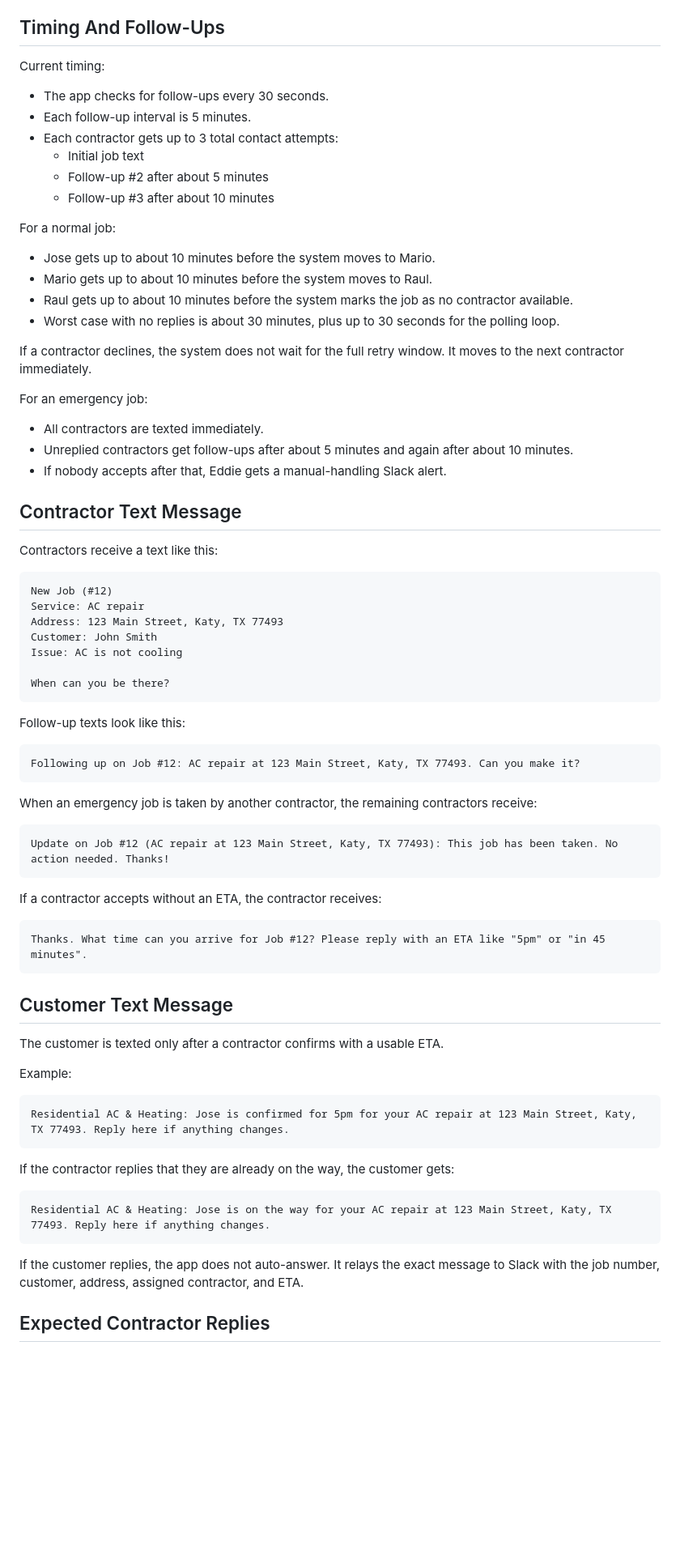
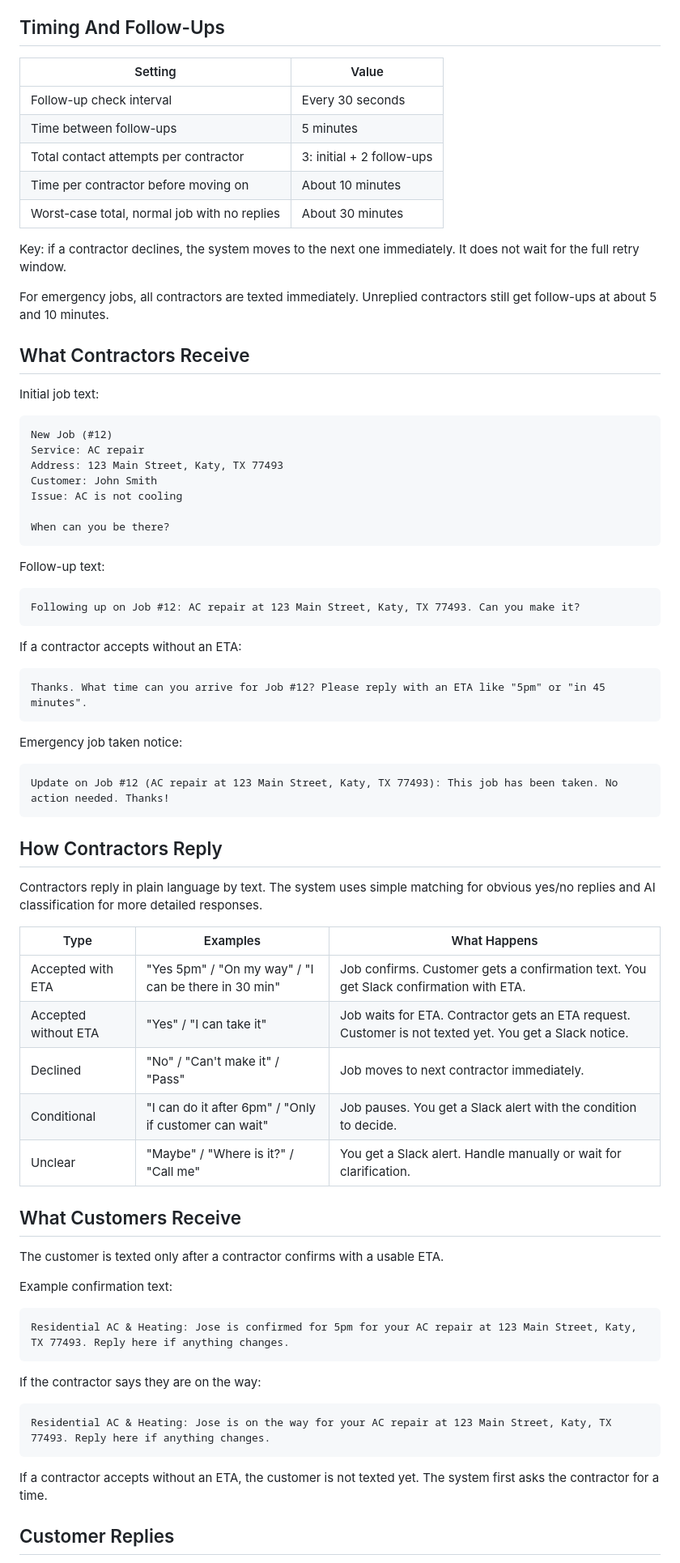
Before and after one commit to keithmcbrief/hvac-dispatcher, a Markdown page: docs/eddie-dispatch-guide.md, the part around one of its changes. Shown at 81% size. GitHub-like rendering; blank space fills up the shorter version.

````diff
--- a/docs/eddie-dispatch-guide.md
+++ b/docs/eddie-dispatch-guide.md
@@ -67,33 +68,21 @@ An emergency job is a call marked urgent, emergency, or ASAP by Kristi/Retell.
 
 ## Timing And Follow-Ups
 
-Current timing:
+| Setting | Value |
+| --- | --- |
+| Follow-up check interval | Every 30 seconds |
+| Time between follow-ups | 5 minutes |
+| Total contact attempts per contractor | 3: initial + 2 follow-ups |
+| Time per contractor before moving on | About 10 minutes |
+| Worst-case total, normal job with no replies | About 30 minutes |
 
-- The app checks for follow-ups every 30 seconds.
-- Each follow-up interval is 5 minutes.
-- Each contractor gets up to 3 total contact attempts:
-  - Initial job text
-  - Follow-up #2 after about 5 minutes
-  - Follow-up #3 after about 10 minutes
+Key: if a contractor declines, the system moves to the next one immediately. It does not wait for the full retry window.
 
-For a normal job:
+For emergency jobs, all contractors are texted immediately. Unreplied contractors still get follow-ups at about 5 and 10 minutes.
 
-- Jose gets up to about 10 minutes before the system moves to Mario.
-- Mario gets up to about 10 minutes before the system moves to Raul.
-- Raul gets up to about 10 minutes before the system marks the job as no contractor available.
-- Worst case with no replies is about 30 minutes, plus up to 30 seconds for the polling loop.
+## What Contractors Receive
 
-If a contractor declines, the system does not wait for the full retry window. It moves to the next contractor immediately.
-
-For an emergency job:
-
-- All contractors are texted immediately.
-- Unreplied contractors get follow-ups after about 5 minutes and again after about 10 minutes.
-- If nobody accepts after that, Eddie gets a manual-handling Slack alert.
-
-## Contractor Text Message
-
-Contractors receive a text like this:
+Initial job text:
 
 ```text
 New Job (#12)
@@ -105,41 +94,53 @@ Issue: AC is not cooling
 When can you be there?
 ```
 
-Follow-up texts look like this:
+Follow-up text:
 
 ```text
 Following up on Job #12: AC repair at 123 Main Street, Katy, TX 77493. Can you make it?
 ```
 
-When an emergency job is taken by another contractor, the remaining contractors receive:
+If a contractor accepts without an ETA:
+
+```text
+Thanks. What time can you arrive for Job #12? Please reply with an ETA like "5pm" or "in 45 minutes".
+```
+
+Emergency job taken notice:
 
 ```text
 Update on Job #12 (AC repair at 123 Main Street, Katy, TX 77493): This job has been taken. No action needed. Thanks!
 ```
 
-If a contractor accepts without an ETA, the contractor receives:
+## How Contractors Reply
 
-```text
-Thanks. What time can you arrive for Job #12? Please reply with an ETA like "5pm" or "in 45 minutes".
-```
+Contractors reply in plain language by text. The system uses simple matching for obvious yes/no replies and AI classification for more detailed responses.
 
-## Customer Text Message
+| Type | Examples | What Happens |
+| --- | --- | --- |
+| Accepted with ETA | "Yes 5pm" / "On my way" / "I can be there in 30 min" | Job confirms. Customer gets a confirmation text. You get Slack confirmation with ETA. |
+| Accepted without ETA | "Yes" / "I can take it" | Job waits for ETA. Contractor gets an ETA request. Customer is not texted yet. You get a Slack notice. |
+| Declined | "No" / "Can't make it" / "Pass" | Job moves to next contractor immediately. |
+| Conditional | "I can do it after 6pm" / "Only if customer can wait" | Job pauses. You get a Slack alert with the condition to decide. |
+| Unclear | "Maybe" / "Where is it?" / "Call me" | You get a Slack alert. Handle manually or wait for clarification. |
+
+## What Customers Receive
 
 The customer is texted only after a contractor confirms with a usable ETA.
 
-Example:
+Example confirmation text:
 
 ```text
 Residential AC & Heating: Jose is confirmed for 5pm for your AC repair at 123 Main Street, Katy, TX 77493. Reply here if anything changes.
 ```
 
-If the contractor replies that they are already on the way, the customer gets:
+If the contractor says they are on the way:
 
 ```text
 Residential AC & Heating: Jose is on the way for your AC repair at 123 Main Street, Katy, TX 77493. Reply here if anything changes.
 ```
 
-If the customer replies, the app does not auto-answer. It relays the exact message to Slack with the job number, customer, address, assigned contractor, and ETA.
+If a contractor accepts without an ETA, the customer is not texted yet. The system first asks the contractor for a time.
 
-## Expected Contractor Replies
+## Customer Replies
 
````
Also changed, not shown: other parts of docs/eddie-dispatch-guide.md (+76 -111 lines).
